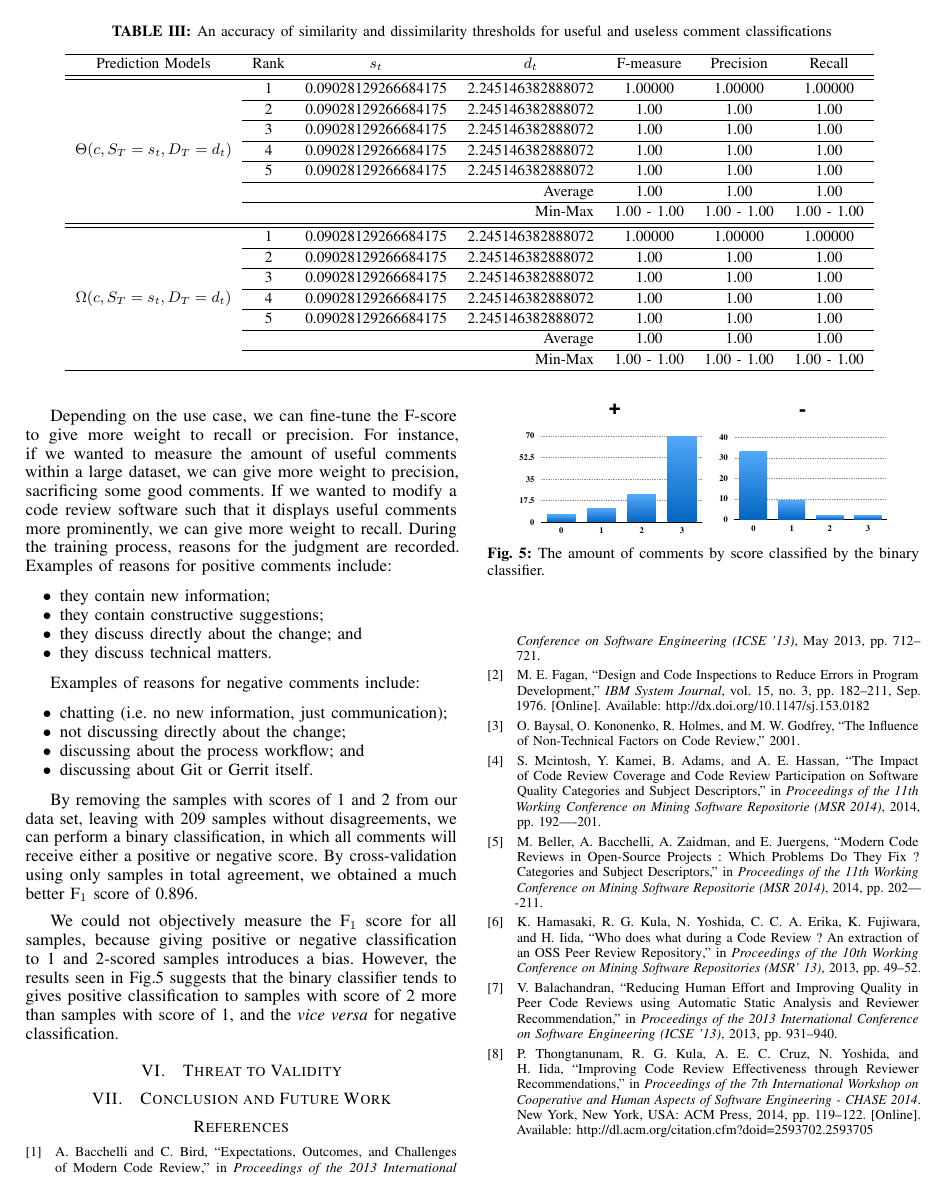
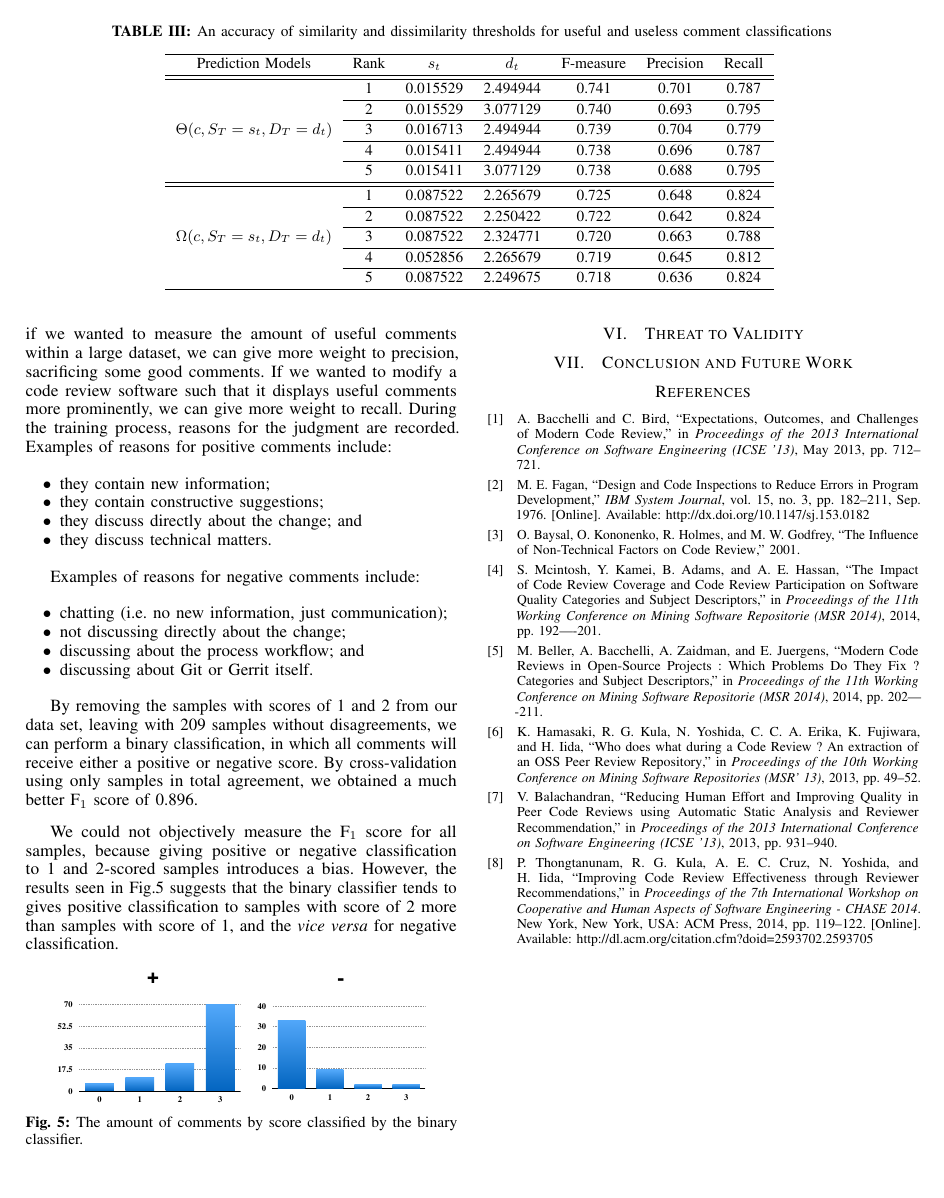
Before and after one commit to sdlab-naist/thaipang-intern-paper, a LaTeX paper (paper.tex, which reads sections/results.tex): page 5 of 5. Compiled offline with pdfLaTeX; a LaTeX package or settings file that is missing is left out.

Commit message:
Update with new data...

```diff
--- a/sections/results.tex
+++ b/sections/results.tex
@@ -145,20 +145,26 @@ Undetermined & 12 & 24 & 20 & 20 \\
 \begin{tabular}{ccccccc}
 \hline
 Prediction Models  & Rank & $s_t$ & $d_t$ & F-measure & Precision & Recall \\ \hline \hline
-\multirow{7}{*}{$\Theta(c,S_T=s_t,D_T=d_t)$} & 1 & 0.09028129266684175 & 2.245146382888072 &  1.00000 & 1.00000 & 1.00000 \\ \cline{2-7}
-& 2 & 0.09028129266684175 & 2.245146382888072 &  1.00 & 1.00 & 1.00 \\ \cline{2-7}
-& 3 & 0.09028129266684175 & 2.245146382888072 &  1.00 & 1.00& 1.00 \\ \cline{2-7}
-& 4 & 0.09028129266684175 & 2.245146382888072 &  1.00 & 1.00 & 1.00 \\ \cline{2-7}
-& 5 & 0.09028129266684175 & 2.245146382888072 &  1.00 & 1.00 & 1.00 \\ \cline{2-7}
-& \multicolumn{3}{r}{Average} &  1.00 & 1.00 & 1.00 \\ \cline{2-7}
-& \multicolumn{3}{r}{Min-Max} &   1.00 - 1.00 & 1.00 - 1.00  & 1.00 - 1.00  \\ \hline \hline
-\multirow{7}{*}{$\Omega(c,S_T=s_t,D_T=d_t)$} & 1 & 0.09028129266684175 & 2.245146382888072 &  1.00000 & 1.00000 & 1.00000 \\ \cline{2-7}
-& 2 & 0.09028129266684175 & 2.245146382888072 &  1.00 & 1.00 & 1.00 \\ \cline{2-7}
-& 3 & 0.09028129266684175 & 2.245146382888072 &  1.00 & 1.00& 1.00 \\ \cline{2-7}
-& 4 & 0.09028129266684175 & 2.245146382888072 &  1.00 & 1.00 & 1.00 \\ \cline{2-7}
-& 5 & 0.09028129266684175 & 2.245146382888072 &  1.00 & 1.00 & 1.00 \\ \cline{2-7}
-& \multicolumn{3}{r}{Average} &  1.00 & 1.00 & 1.00 \\ \cline{2-7}
-& \multicolumn{3}{r}{Min-Max} &   1.00 - 1.00 & 1.00 - 1.00  & 1.00 - 1.00  \\ \hline
+\multirow{5}{*}{$\Theta(c,S_T=s_t,D_T=d_t)$}
+& 1 & 0.015529 & 2.494944 & 0.741 & 0.701 & 0.787 \\ \cline{2-7}
+& 2 & 0.015529 & 3.077129 & 0.740 & 0.693 & 0.795 \\ \cline{2-7}
+& 3 & 0.016713 & 2.494944 & 0.739 & 0.704 & 0.779 \\ \cline{2-7}
+& 4 & 0.015411 & 2.494944 & 0.738 & 0.696 & 0.787 \\ \cline{2-7}
+& 5 & 0.015411 & 3.077129 & 0.738 & 0.688 & 0.795
+% \\ \cline{2-7}
+% & \multicolumn{3}{r}{Average} &  1.00 & 1.00 & 1.00 \\ \cline{2-7}
+%& \multicolumn{3}{r}{Min-Max} &   1.00 - 1.00 & 1.00 - 1.00  & 1.00 - 1.00
+\\ \hline \hline
+\multirow{5}{*}{$\Omega(c,S_T=s_t,D_T=d_t)$}
+& 1 & 0.087522 & 2.265679 & 0.725 & 0.648 & 0.824 \\ \cline{2-7}
+& 2 & 0.087522 & 2.250422 & 0.722 & 0.642 & 0.824 \\ \cline{2-7}
+& 3 & 0.087522 & 2.324771 & 0.720 & 0.663 & 0.788 \\ \cline{2-7}
+& 4 & 0.052856 & 2.265679 & 0.719 & 0.645 & 0.812 \\ \cline{2-7}
+& 5 & 0.087522 & 2.249675 & 0.718 & 0.636 & 0.824
+% \\ \cline{2-7}
+%& \multicolumn{3}{r}{Average} &  1.00 & 1.00 & 1.00 \\ \cline{2-7}
+%& \multicolumn{3}{r}{Min-Max} &   1.00 - 1.00 & 1.00 - 1.00  & 1.00 - 1.00
+\\ \hline
 \end{tabular}
 \label{tb:thresholds}
 \end{table*}
```
Also changed, not shown: sections/results.tex (6 more changed lines).
